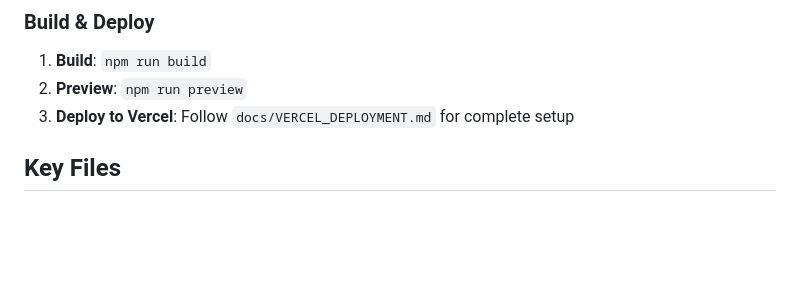
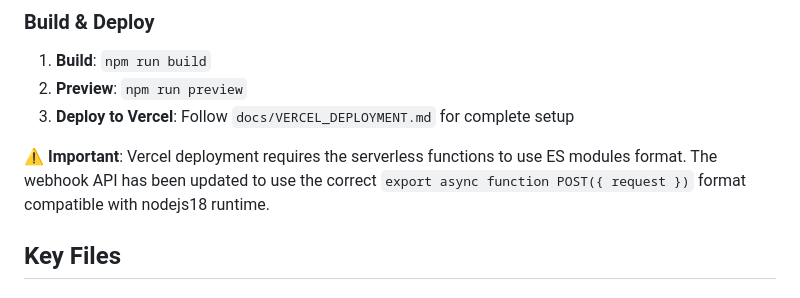
Before and after one commit to delboyy/Sacred-site, a Markdown page: README.md, the part around the change. Drawn GitHub-style; blank space fills up the shorter version.

```diff
--- a/README.md
+++ b/README.md
@@ -92,6 +92,8 @@ A static website for Sacred, providing natural wellness solutions and a comprehe
 2. **Preview**: `npm run preview`
 3. **Deploy to Vercel**: Follow `docs/VERCEL_DEPLOYMENT.md` for complete setup
 
+**⚠️ Important**: Vercel deployment requires the serverless functions to use ES modules format. The webhook API has been updated to use the correct `export async function POST({ request })` format compatible with nodejs18 runtime.
+
 ## Key Files
 
 ### Documentation
```
Also changed, not shown: docs/PROJECT_STATUS.md (+8 -1 lines).
